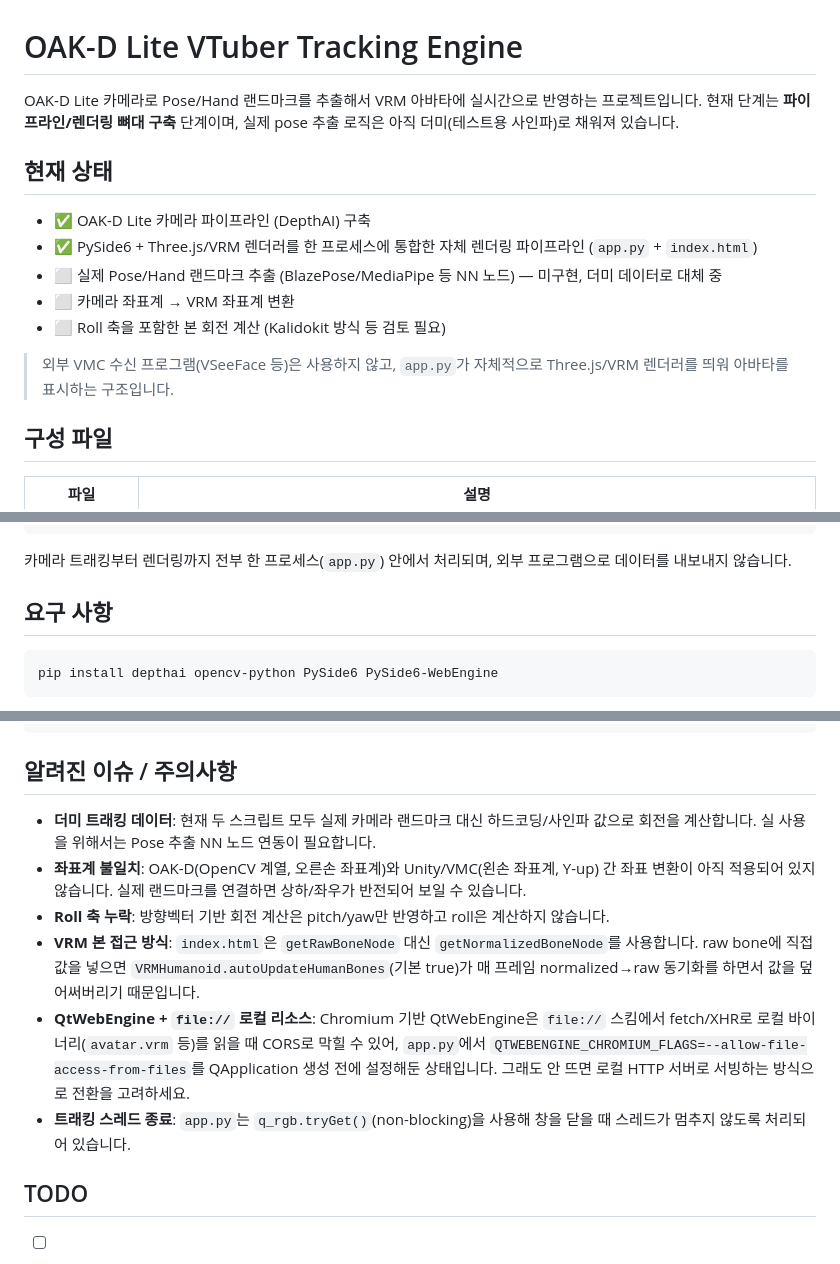
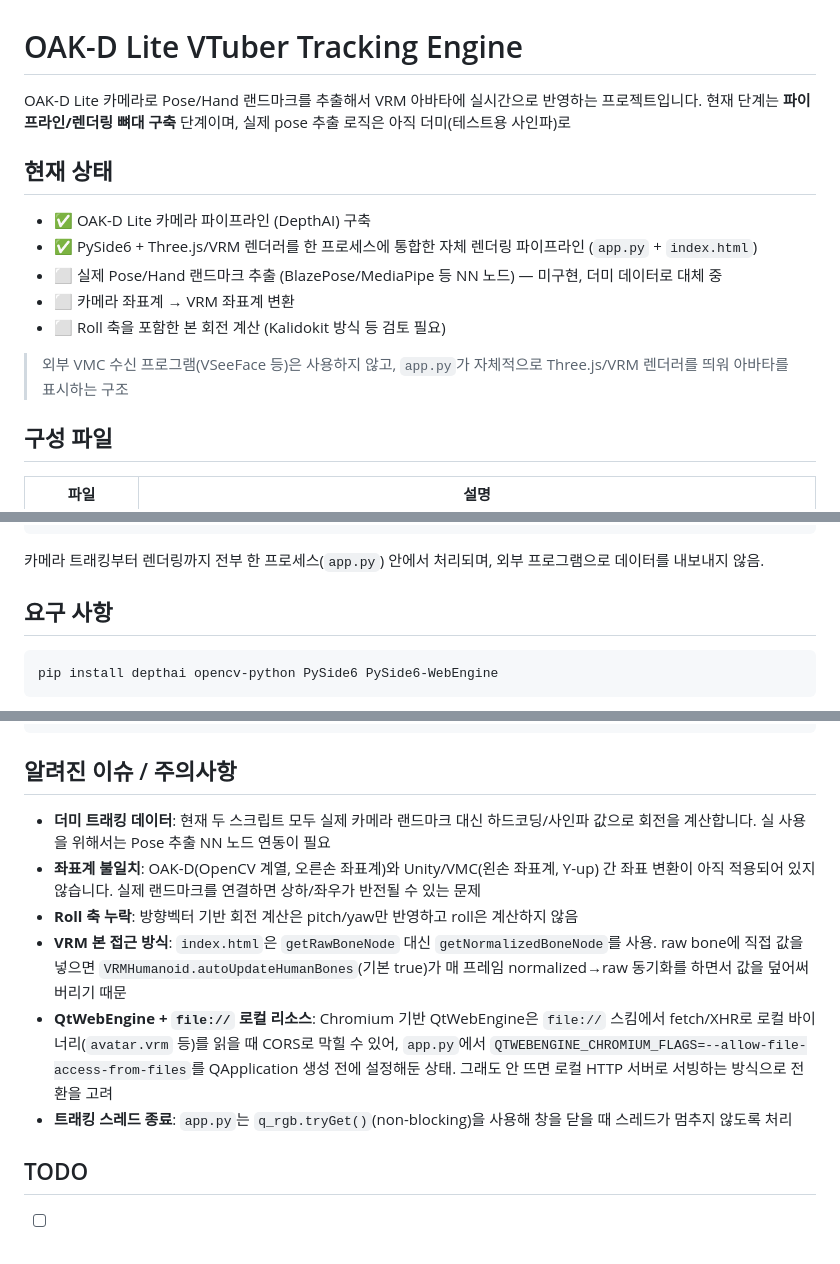
Before and after one commit to tulg580/v_vison, a Markdown page: README.md, 3 parts joined by grey strips. Drawn GitHub-style.

````diff
--- a/README.md
+++ b/README.md
@@ -1,7 +1,7 @@
 # OAK-D Lite VTuber Tracking Engine
 
 OAK-D Lite 카메라로 Pose/Hand 랜드마크를 추출해서 VRM 아바타에 실시간으로 반영하는 프로젝트입니다.
-현재 단계는 **파이프라인/렌더링 뼈대 구축** 단계이며, 실제 pose 추출 로직은 아직 더미(테스트용 사인파)로 채워져 있습니다.
+현재 단계는 **파이프라인/렌더링 뼈대 구축** 단계이며, 실제 pose 추출 로직은 아직 더미(테스트용 사인파)로
 
 ## 현재 상태
 
@@ -11,7 +11,7 @@ OAK-D Lite 카메라로 Pose/Hand 랜드마크를 추출해서 VRM 아바타에
 - ⬜ 카메라 좌표계 → VRM 좌표계 변환
 - ⬜ Roll 축을 포함한 본 회전 계산 (Kalidokit 방식 등 검토 필요)
 
-> 외부 VMC 수신 프로그램(VSeeFace 등)은 사용하지 않고, `app.py`가 자체적으로 Three.js/VRM 렌더러를 띄워 아바타를 표시하는 구조입니다.
+> 외부 VMC 수신 프로그램(VSeeFace 등)은 사용하지 않고, `app.py`가 자체적으로 Three.js/VRM 렌더러를 띄워 아바타를 표시하는 구조
 
 ## 구성 파일
 
@@ -39,7 +39,7 @@ OAK-D Lite 카메라로 Pose/Hand 랜드마크를 추출해서 VRM 아바타에
                                 index.html (Three.js + VRM 렌더링)
 ```
 
-카메라 트래킹부터 렌더링까지 전부 한 프로세스(`app.py`) 안에서 처리되며, 외부 프로그램으로 데이터를 내보내지 않습니다.
+카메라 트래킹부터 렌더링까지 전부 한 프로세스(`app.py`) 안에서 처리되며, 외부 프로그램으로 데이터를 내보내지 않음.
 
 ## 요구 사항
 
@@ -61,12 +61,12 @@ python app.py
 
 ## 알려진 이슈 / 주의사항
 
-- **더미 트래킹 데이터**: 현재 두 스크립트 모두 실제 카메라 랜드마크 대신 하드코딩/사인파 값으로 회전을 계산합니다. 실 사용을 위해서는 Pose 추출 NN 노드 연동이 필요합니다.
-- **좌표계 불일치**: OAK-D(OpenCV 계열, 오른손 좌표계)와 Unity/VMC(왼손 좌표계, Y-up) 간 좌표 변환이 아직 적용되어 있지 않습니다. 실제 랜드마크를 연결하면 상하/좌우가 반전되어 보일 수 있습니다.
-- **Roll 축 누락**: 방향벡터 기반 회전 계산은 pitch/yaw만 반영하고 roll은 계산하지 않습니다.
-- **VRM 본 접근 방식**: `index.html`은 `getRawBoneNode` 대신 `getNormalizedBoneNode`를 사용합니다. raw bone에 직접 값을 넣으면 `VRMHumanoid.autoUpdateHumanBones`(기본 true)가 매 프레임 normalized→raw 동기화를 하면서 값을 덮어써버리기 때문입니다.
-- **QtWebEngine + `file://` 로컬 리소스**: Chromium 기반 QtWebEngine은 `file://` 스킴에서 fetch/XHR로 로컬 바이너리(`avatar.vrm` 등)를 읽을 때 CORS로 막힐 수 있어, `app.py`에서 `QTWEBENGINE_CHROMIUM_FLAGS=--allow-file-access-from-files`를 QApplication 생성 전에 설정해둔 상태입니다. 그래도 안 뜨면 로컬 HTTP 서버로 서빙하는 방식으로 전환을 고려하세요.
-- **트래킹 스레드 종료**: `app.py`는 `q_rgb.tryGet()`(non-blocking)을 사용해 창을 닫을 때 스레드가 멈추지 않도록 처리되어 있습니다.
+- **더미 트래킹 데이터**: 현재 두 스크립트 모두 실제 카메라 랜드마크 대신 하드코딩/사인파 값으로 회전을 계산합니다. 실 사용을 위해서는 Pose 추출 NN 노드 연동이 필요
+- **좌표계 불일치**: OAK-D(OpenCV 계열, 오른손 좌표계)와 Unity/VMC(왼손 좌표계, Y-up) 간 좌표 변환이 아직 적용되어 있지 않습니다. 실제 랜드마크를 연결하면 상하/좌우가 반전될 수 있는 문제
+- **Roll 축 누락**: 방향벡터 기반 회전 계산은 pitch/yaw만 반영하고 roll은 계산하지 않음
+- **VRM 본 접근 방식**: `index.html`은 `getRawBoneNode` 대신 `getNormalizedBoneNode`를 사용. raw bone에 직접 값을 넣으면 `VRMHumanoid.autoUpdateHumanBones`(기본 true)가 매 프레임 normalized→raw 동기화를 하면서 값을 덮어써버리기 때문
+- **QtWebEngine + `file://` 로컬 리소스**: Chromium 기반 QtWebEngine은 `file://` 스킴에서 fetch/XHR로 로컬 바이너리(`avatar.vrm` 등)를 읽을 때 CORS로 막힐 수 있어, `app.py`에서 `QTWEBENGINE_CHROMIUM_FLAGS=--allow-file-access-from-files`를 QApplication 생성 전에 설정해둔 상태. 그래도 안 뜨면 로컬 HTTP 서버로 서빙하는 방식으로 전환을 고려
+- **트래킹 스레드 종료**: `app.py`는 `q_rgb.tryGet()`(non-blocking)을 사용해 창을 닫을 때 스레드가 멈추지 않도록 처리
 
 ## TODO
 
````
